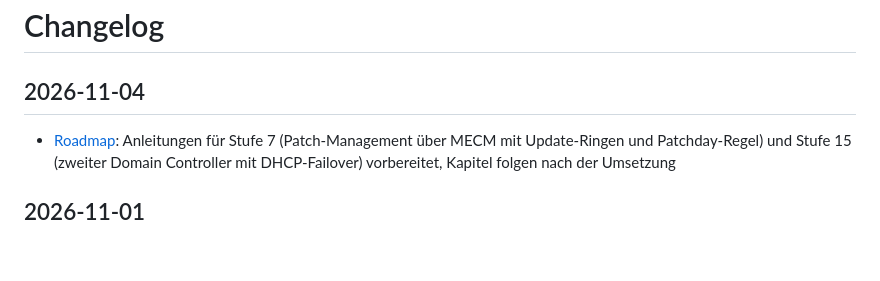
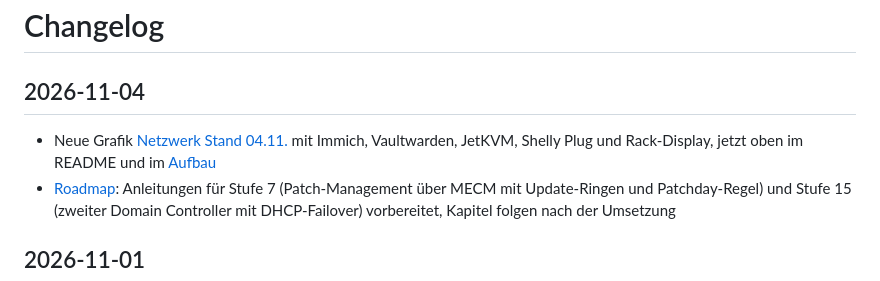
Before and after one commit to timooschwarz/homelab, a Markdown page: docs/changelog.md, the part around the change. GitHub-like rendering; blank space fills up the shorter version.

```diff
--- a/docs/changelog.md
+++ b/docs/changelog.md
@@ -1,6 +1,7 @@
 # Changelog
 
 ## 2026-11-04
+- Neue Grafik [Netzwerk Stand 04.11.](diagramme/netzwerk-2026-11-04.png) mit Immich, Vaultwarden, JetKVM, Shelly Plug und Rack-Display, jetzt oben im README und im [Aufbau](aufbau.md)
 - [Roadmap](roadmap.md): Anleitungen für Stufe 7 (Patch-Management über MECM mit Update-Ringen und Patchday-Regel) und Stufe 15 (zweiter Domain Controller mit DHCP-Failover) vorbereitet, Kapitel folgen nach der Umsetzung
 
 ## 2026-11-01
```
Also changed, not shown: README.md (+1 -1 lines), docs/aufbau.md (+1 -1 lines), docs/diagramme/netzwerk-2026-11-04.png (added).
